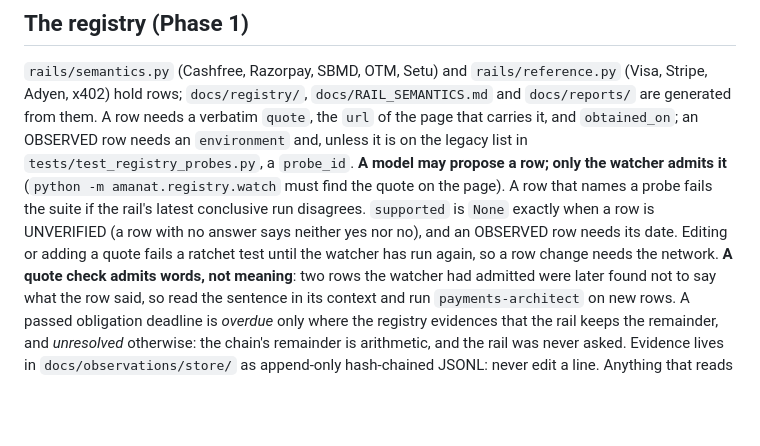
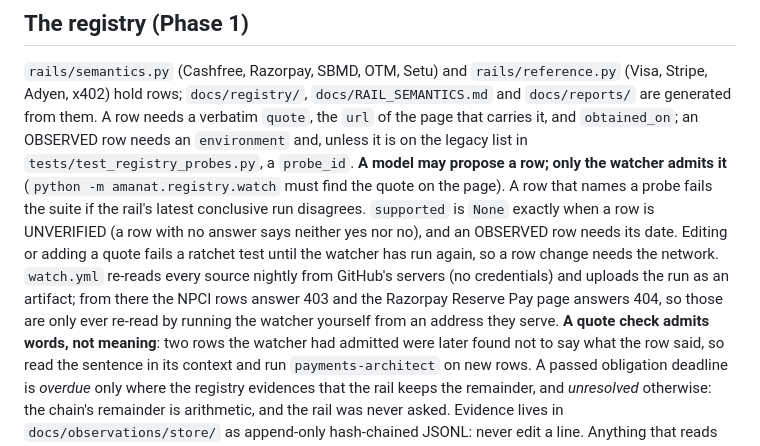
Before and after one commit to HERPESME/amanat, a Markdown page: CLAUDE.md, the part around the change. GitHub-like rendering; blank space fills up the shorter version.

```diff
--- a/CLAUDE.md
+++ b/CLAUDE.md
@@ -60,7 +60,10 @@ needs an `environment` and, unless it is on the legacy list in `tests/test_regis
 quote on the page). A row that names a probe fails the suite if the rail's latest conclusive run disagrees.
 `supported` is `None` exactly when a row is UNVERIFIED (a row with no answer says neither yes nor no), and an
 OBSERVED row needs its date. Editing or adding a quote fails a ratchet test until the watcher has run again,
-so a row change needs the network. **A quote check admits words, not meaning**: two rows the watcher had
+so a row change needs the network. `watch.yml` re-reads every source nightly from GitHub's servers (no
+credentials) and uploads the run as an artifact; from there the NPCI rows answer 403 and the Razorpay
+Reserve Pay page answers 404, so those are only ever re-read by running the watcher yourself from an address
+they serve. **A quote check admits words, not meaning**: two rows the watcher had
 admitted were later found not to say what the row said, so read the sentence in its context and run
 `payments-architect` on new rows. A passed obligation deadline is *overdue* only where the registry evidences
 that the rail keeps the remainder, and *unresolved* otherwise: the chain's remainder is arithmetic, and the
```
Also changed, not shown: README.md (+11 -5 lines).
